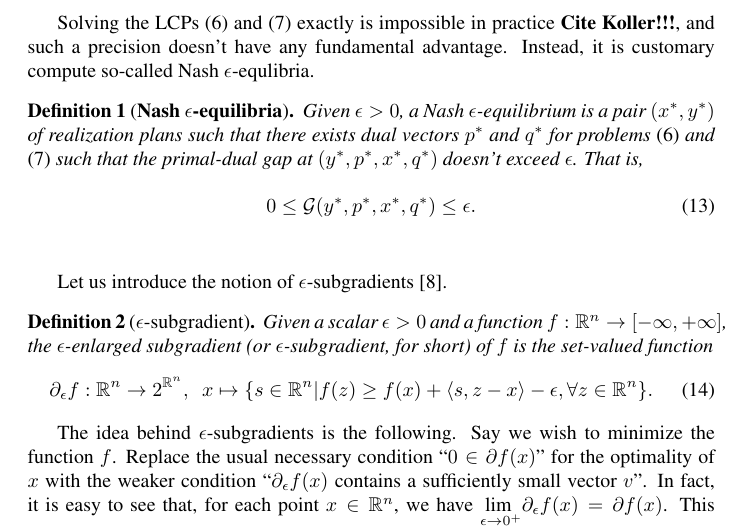
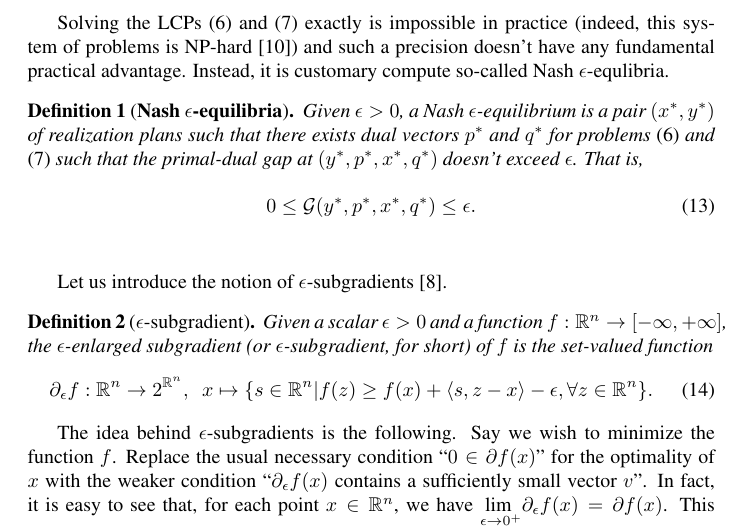
Before and after one commit to dohmatob/gambling, a LaTeX paper (paper.tex): part of page 4 of 12, cut so that both start at the same text. Compiled offline with pdfLaTeX; a LaTeX package or settings file that is missing is left out.

Commit message:
citation for NP-hardness of our fundamental problem

```diff
--- a/paper.tex
+++ b/paper.tex
@@ -268,8 +268,9 @@ than what state-of-the-art LCP solvers can handle. See
 \end{remark}
 
 Solving the LCPs \eqref{eq:primal_pb} and \eqref{eq:dual_pb} exactly
-is impossible in practice \textbf{Cite Koller!!!}, and such a
-precision doesn't have any fundamental advantage. Instead, it is
+is impossible in practice (indeed, this system of problems is NP-hard
+\cite{koller1992complexity}) and such a
+precision doesn't have any fundamental practical advantage. Instead, it is
 customary compute so-called Nash $\epsilon$-equlibria.
 
 
```
Also changed, not shown: paper.pdf, 1 other file.
